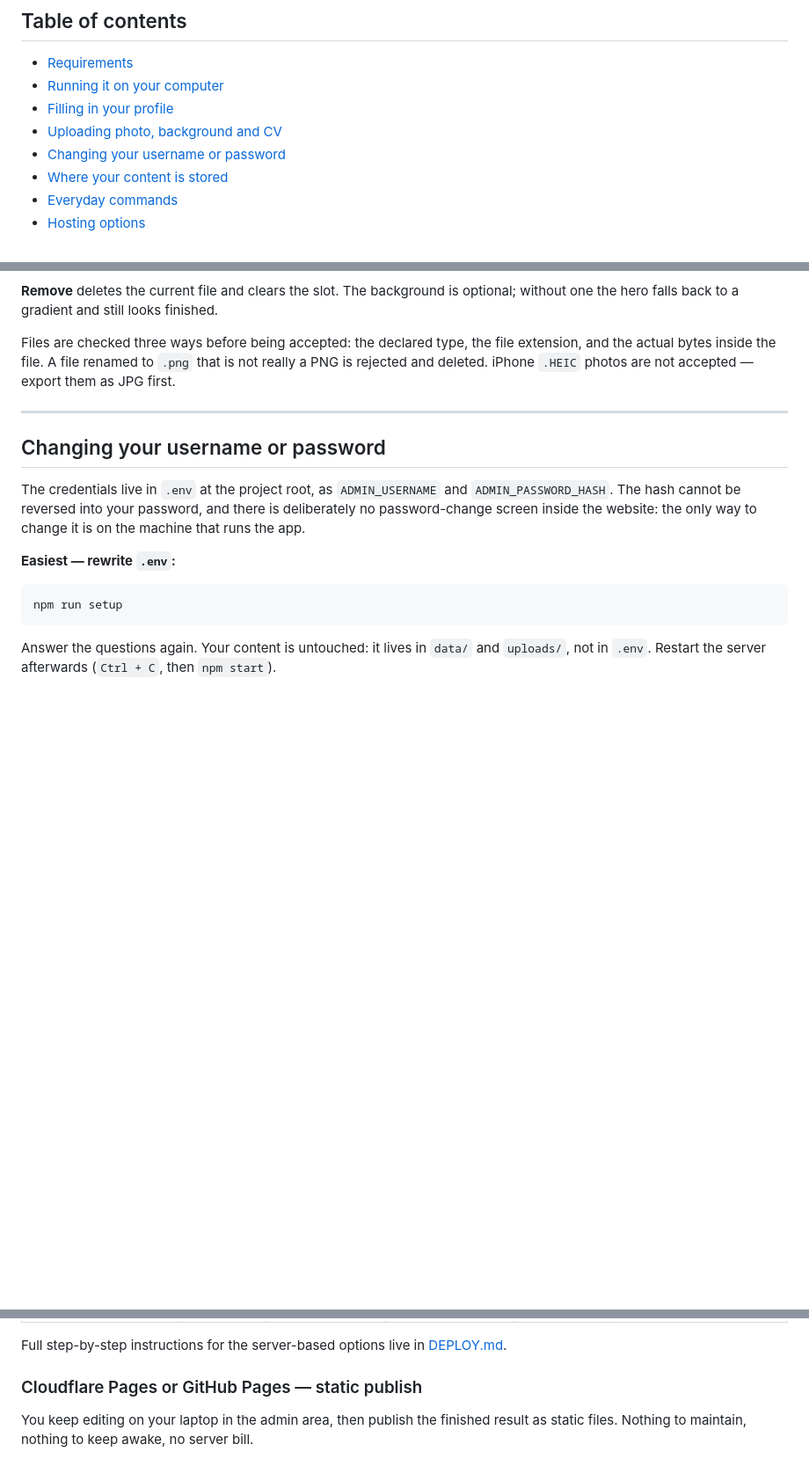
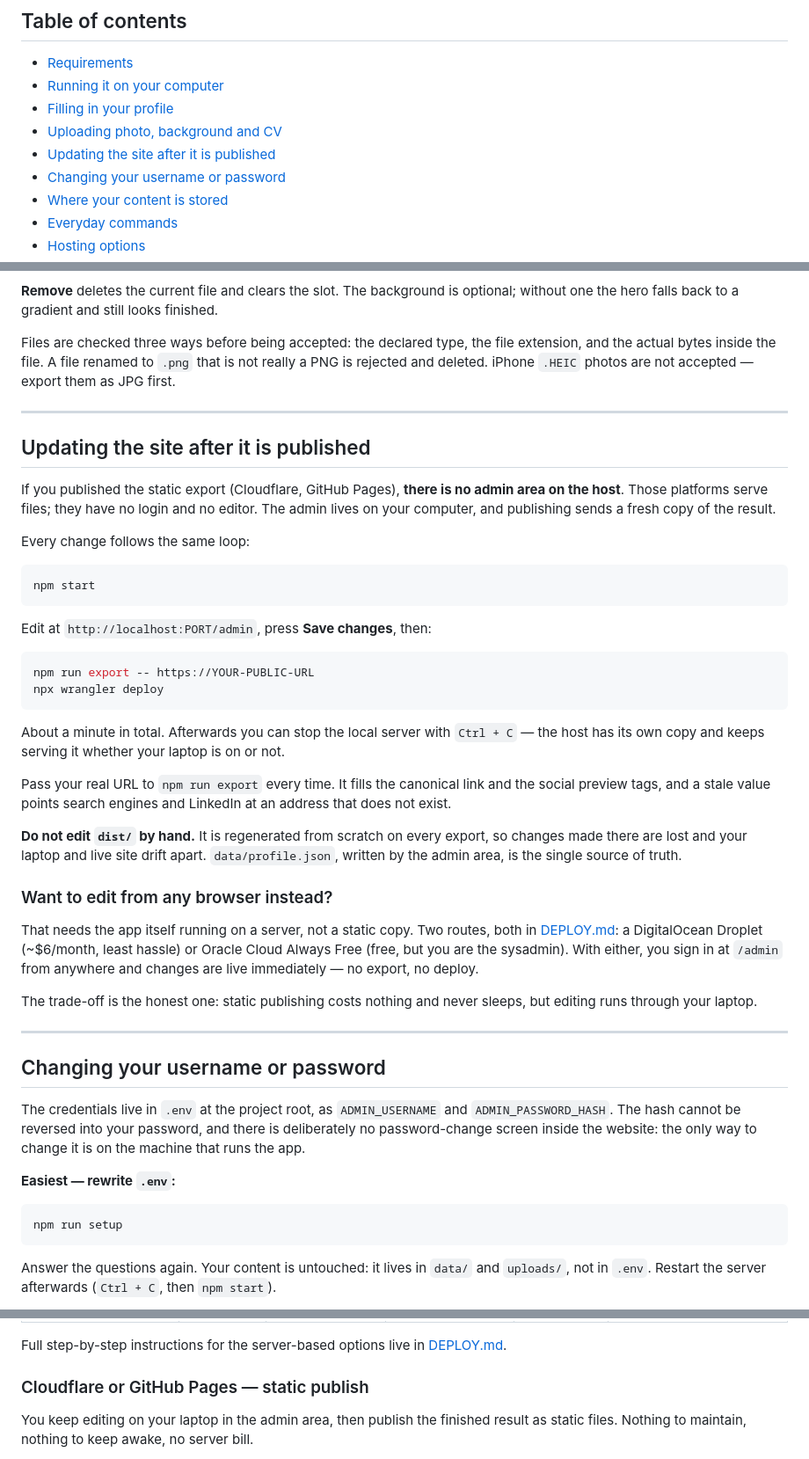
Before and after one commit to ewelanonas/ProfileTemplate, a Markdown page: README.md, 3 parts joined by grey strips. Shown at 88% size. Drawn GitHub-style; blank space fills up the shorter version.

Commit message:
Document the edit-and-publish loop in the README
The two publish commands were buried inside the hosting comparison, and
nothing stated plainly that a static host has no admin area. Adds a section
covering the loop, the reason the URL must be passed to every export, why
dist/ must not be hand-edited, and what to move to for browser-based editing.

````diff
--- a/README.md
+++ b/README.md
@@ -21,6 +21,7 @@ and CV file without touching any code.
 - [Running it on your computer](#running-it-on-your-computer)
 - [Filling in your profile](#filling-in-your-profile)
 - [Uploading photo, background and CV](#uploading-photo-background-and-cv)
+- [Updating the site after it is published](#updating-the-site-after-it-is-published)
 - [Changing your username or password](#changing-your-username-or-password)
 - [Where your content is stored](#where-your-content-is-stored)
 - [Everyday commands](#everyday-commands)
@@ -166,6 +167,48 @@ rejected and deleted. iPhone `.HEIC` photos are not accepted — export them as
 
 ---
 
+## Updating the site after it is published
+
+If you published the static export (Cloudflare, GitHub Pages), **there is no admin area on
+the host**. Those platforms serve files; they have no login and no editor. The admin lives
+on your computer, and publishing sends a fresh copy of the result.
+
+Every change follows the same loop:
+
+```powershell
+npm start
+```
+
+Edit at `http://localhost:PORT/admin`, press **Save changes**, then:
+
+```powershell
+npm run export -- https://YOUR-PUBLIC-URL
+npx wrangler deploy
+```
+
+About a minute in total. Afterwards you can stop the local server with `Ctrl + C` — the host
+has its own copy and keeps serving it whether your laptop is on or not.
+
+Pass your real URL to `npm run export` every time. It fills the canonical link and the
+social preview tags, and a stale value points search engines and LinkedIn at an address that
+does not exist.
+
+**Do not edit `dist/` by hand.** It is regenerated from scratch on every export, so changes
+made there are lost and your laptop and live site drift apart. `data/profile.json`, written
+by the admin area, is the single source of truth.
+
+### Want to edit from any browser instead?
+
+That needs the app itself running on a server, not a static copy. Two routes, both in
+[DEPLOY.md](DEPLOY.md): a DigitalOcean Droplet (~$6/month, least hassle) or Oracle Cloud
+Always Free (free, but you are the sysadmin). With either, you sign in at `/admin` from
+anywhere and changes are live immediately — no export, no deploy.
+
+The trade-off is the honest one: static publishing costs nothing and never sleeps, but
+editing runs through your laptop.
+
+---
+
 ## Changing your username or password
 
 The credentials live in `.env` at the project root, as `ADMIN_USERNAME` and
@@ -253,7 +296,7 @@ every deploy or restart.
 Full step-by-step instructions for the server-based options live in
 [DEPLOY.md](DEPLOY.md).
 
-### Cloudflare Pages or GitHub Pages — static publish
+### Cloudflare or GitHub Pages — static publish
 
 You keep editing on your laptop in the admin area, then publish the finished result as
 static files. Nothing to maintain, nothing to keep awake, no server bill.
````
